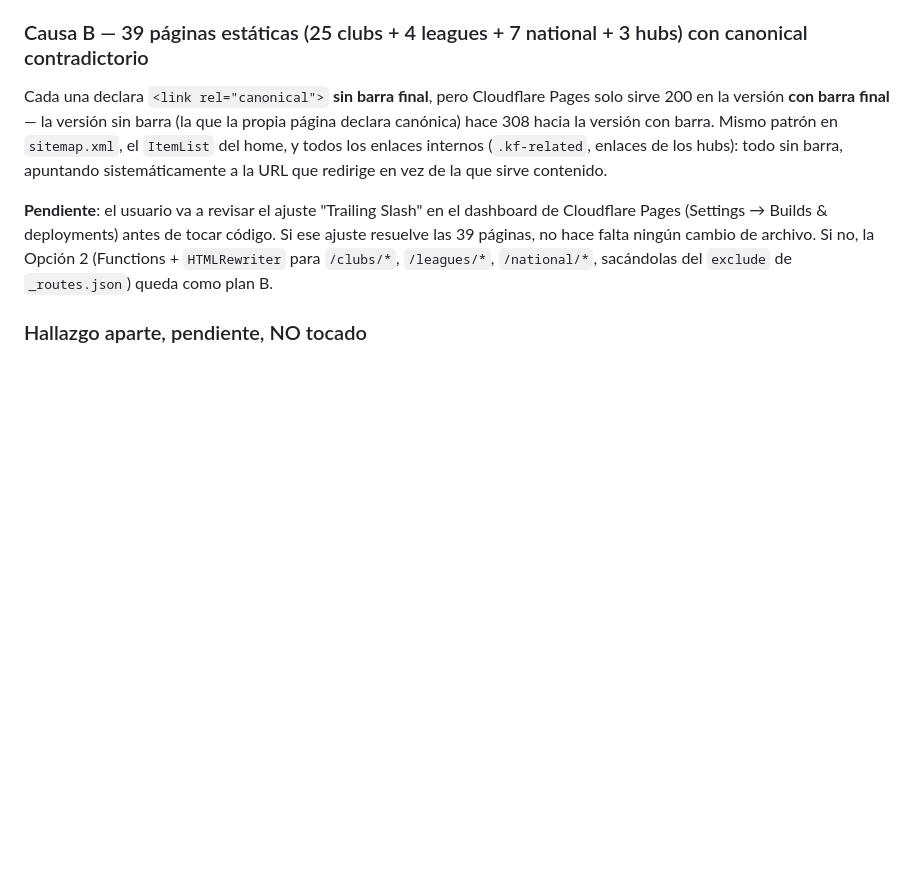
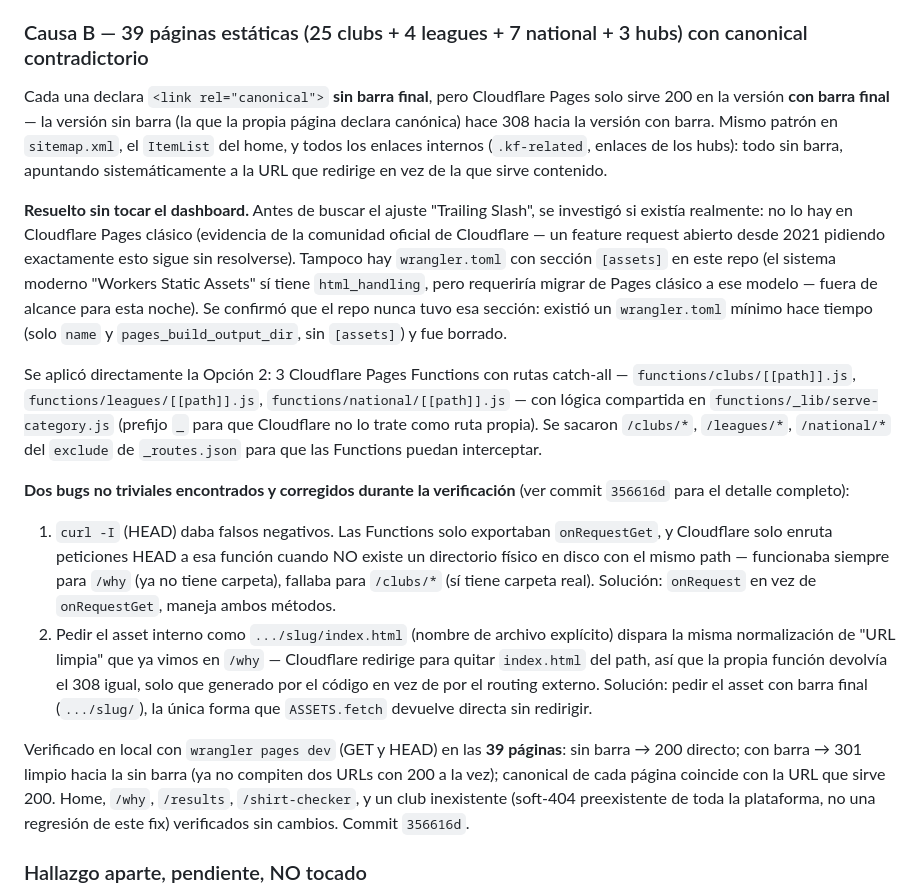
Before and after one commit to wearekitfinder-svg/kitfinder, a Markdown page: SEO_PROGRESS.md, the part around the change. GitHub-like rendering; blank space fills up the shorter version.

Commit message:
Documentar ronda 5: Causa B resuelta via Functions (sin ajuste de dashboard, no existe), con los 2 bugs encontrados en la verificacion

```diff
--- a/SEO_PROGRESS.md
+++ b/SEO_PROGRESS.md
@@ -151,7 +151,16 @@ Verificado en local con `wrangler pages dev` (en puerto limpio — un proceso hu
 
 Cada una declara `<link rel="canonical">` **sin barra final**, pero Cloudflare Pages solo sirve 200 en la versión **con barra final** — la versión sin barra (la que la propia página declara canónica) hace 308 hacia la versión con barra. Mismo patrón en `sitemap.xml`, el `ItemList` del home, y todos los enlaces internos (`.kf-related`, enlaces de los hubs): todo sin barra, apuntando sistemáticamente a la URL que redirige en vez de la que sirve contenido.
 
-**Pendiente**: el usuario va a revisar el ajuste "Trailing Slash" en el dashboard de Cloudflare Pages (Settings → Builds & deployments) antes de tocar código. Si ese ajuste resuelve las 39 páginas, no hace falta ningún cambio de archivo. Si no, la Opción 2 (Functions + `HTMLRewriter` para `/clubs/*`, `/leagues/*`, `/national/*`, sacándolas del `exclude` de `_routes.json`) queda como plan B.
+**Resuelto sin tocar el dashboard.** Antes de buscar el ajuste "Trailing Slash", se investigó si existía realmente: no lo hay en Cloudflare Pages clásico (evidencia de la comunidad oficial de Cloudflare — un feature request abierto desde 2021 pidiendo exactamente esto sigue sin resolverse). Tampoco hay `wrangler.toml` con sección `[assets]` en este repo (el sistema moderno "Workers Static Assets" sí tiene `html_handling`, pero requeriría migrar de Pages clásico a ese modelo — fuera de alcance para esta noche). Se confirmó que el repo nunca tuvo esa sección: existió un `wrangler.toml` mínimo hace tiempo (solo `name` y `pages_build_output_dir`, sin `[assets]`) y fue borrado.
+
+Se aplicó directamente la Opción 2: 3 Cloudflare Pages Functions con rutas catch-all — `functions/clubs/[[path]].js`, `functions/leagues/[[path]].js`, `functions/national/[[path]].js` — con lógica compartida en `functions/_lib/serve-category.js` (prefijo `_` para que Cloudflare no lo trate como ruta propia). Se sacaron `/clubs/*`, `/leagues/*`, `/national/*` del `exclude` de `_routes.json` para que las Functions puedan interceptar.
+
+**Dos bugs no triviales encontrados y corregidos durante la verificación** (ver commit `356616d` para el detalle completo):
+
+1. `curl -I` (HEAD) daba falsos negativos. Las Functions solo exportaban `onRequestGet`, y Cloudflare solo enruta peticiones HEAD a esa función cuando NO existe un directorio físico en disco con el mismo path — funcionaba siempre para `/why` (ya no tiene carpeta), fallaba para `/clubs/*` (sí tiene carpeta real). Solución: `onRequest` en vez de `onRequestGet`, maneja ambos métodos.
+2. Pedir el asset interno como `.../slug/index.html` (nombre de archivo explícito) dispara la misma normalización de "URL limpia" que ya vimos en `/why` — Cloudflare redirige para quitar `index.html` del path, así que la propia función devolvía el 308 igual, solo que generado por el código en vez de por el routing externo. Solución: pedir el asset con barra final (`.../slug/`), la única forma que `ASSETS.fetch` devuelve directa sin redirigir.
+
+Verificado en local con `wrangler pages dev` (GET y HEAD) en las **39 páginas**: sin barra → 200 directo; con barra → 301 limpio hacia la sin barra (ya no compiten dos URLs con 200 a la vez); canonical de cada página coincide con la URL que sirve 200. Home, `/why`, `/results`, `/shirt-checker`, y un club inexistente (soft-404 preexistente de toda la plataforma, no una regresión de este fix) verificados sin cambios. Commit `356616d`.
 
 ### Hallazgo aparte, pendiente, NO tocado
 
```
